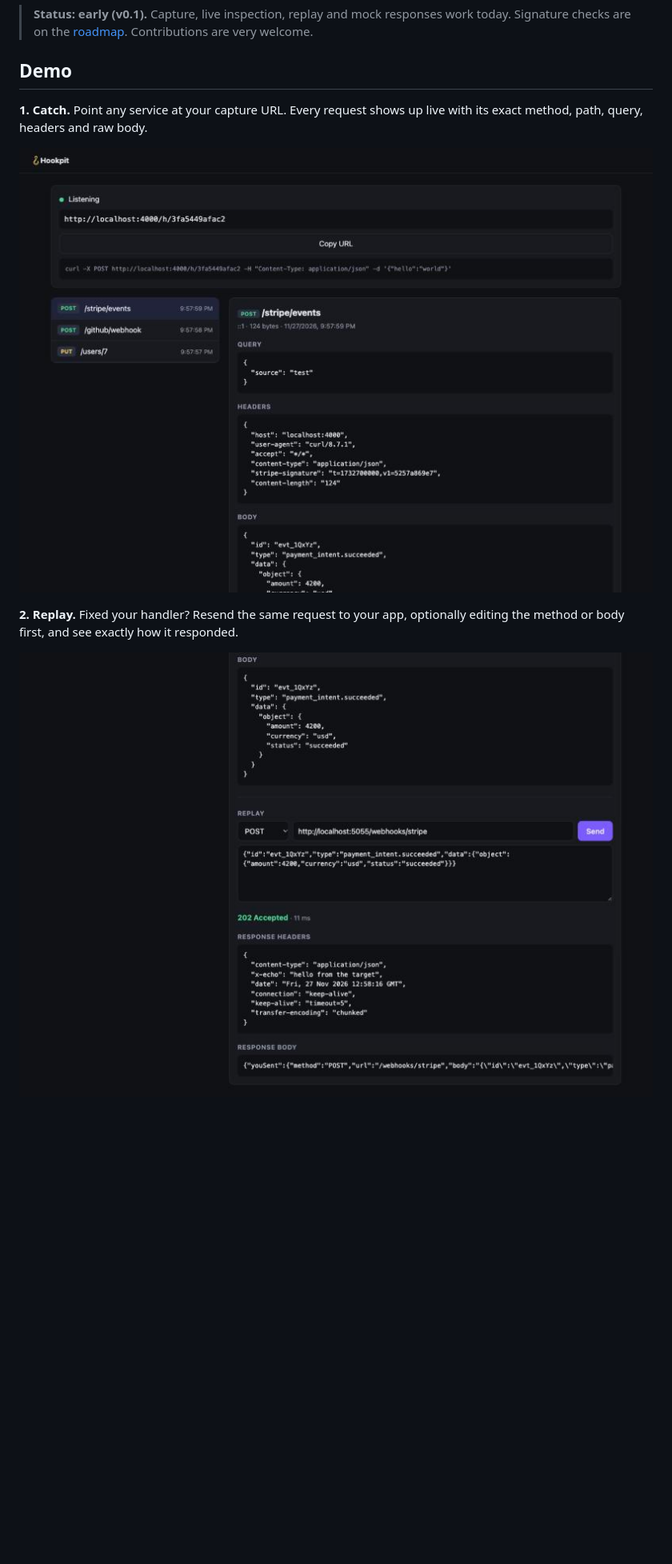
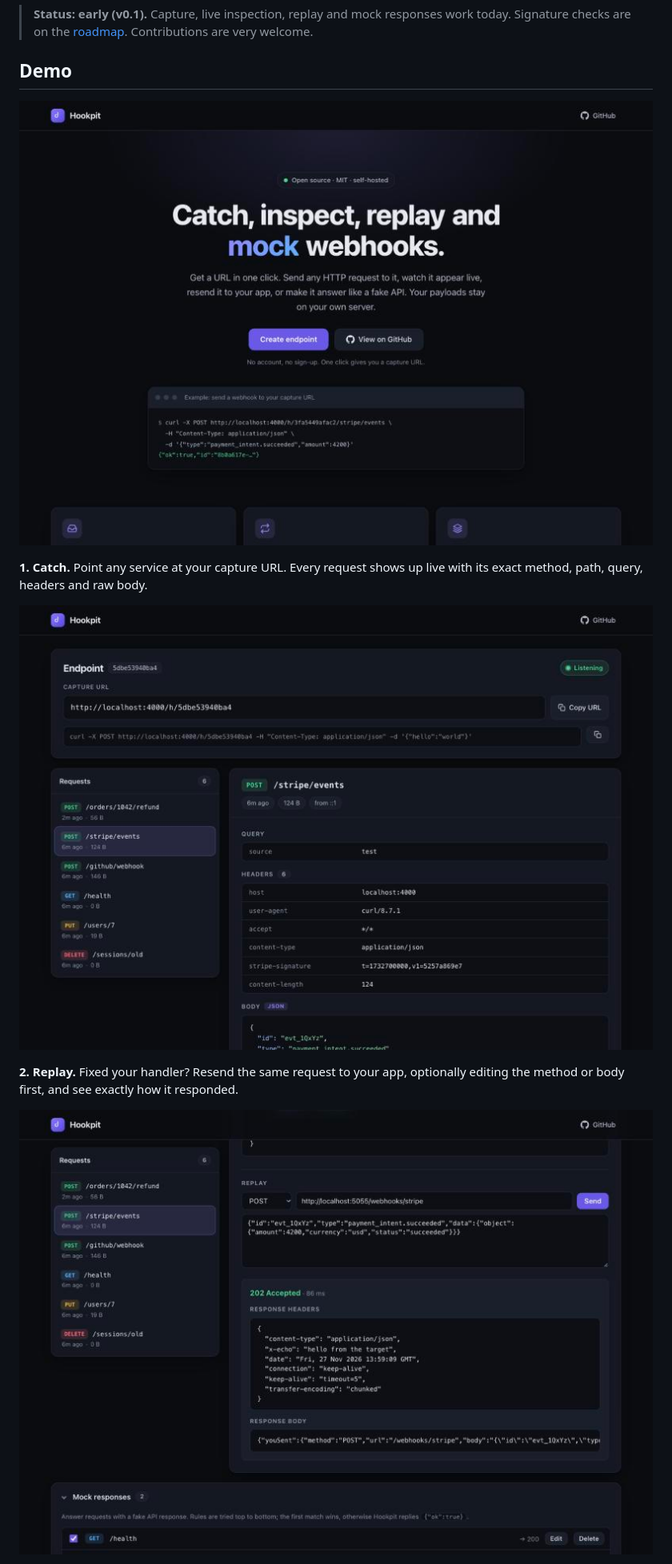
Before and after one commit to Aliweb789/hookpit, a Markdown page: README.md, the part around one of its changes. Shown at 80% size. Drawn GitHub-style; pictures changed too: docs/dashboard.jpg, docs/home.jpg (added), docs/replay.jpg; blank space fills up the shorter version.

Commit message:
docs: refresh the README screenshots for the new design and add mocks
Co-Authored-By: Claude Sonnet 5.5 <noreply@anthropic.com>

```diff
--- a/README.md
+++ b/README.md
@@ -11,5 +11,7 @@ Your payloads stay on your own server instead of a third-party site.
 
 ## Demo
 
+![Hookpit home page: "Catch, inspect, replay and mock webhooks"](docs/home.jpg)
+
 **1. Catch.** Point any service at your capture URL. Every request shows up live with its exact method, path, query, headers and raw body.
 
```
Also changed, not shown: other parts of README.md (+7 -1 lines), docs/mocks.jpg (added).
